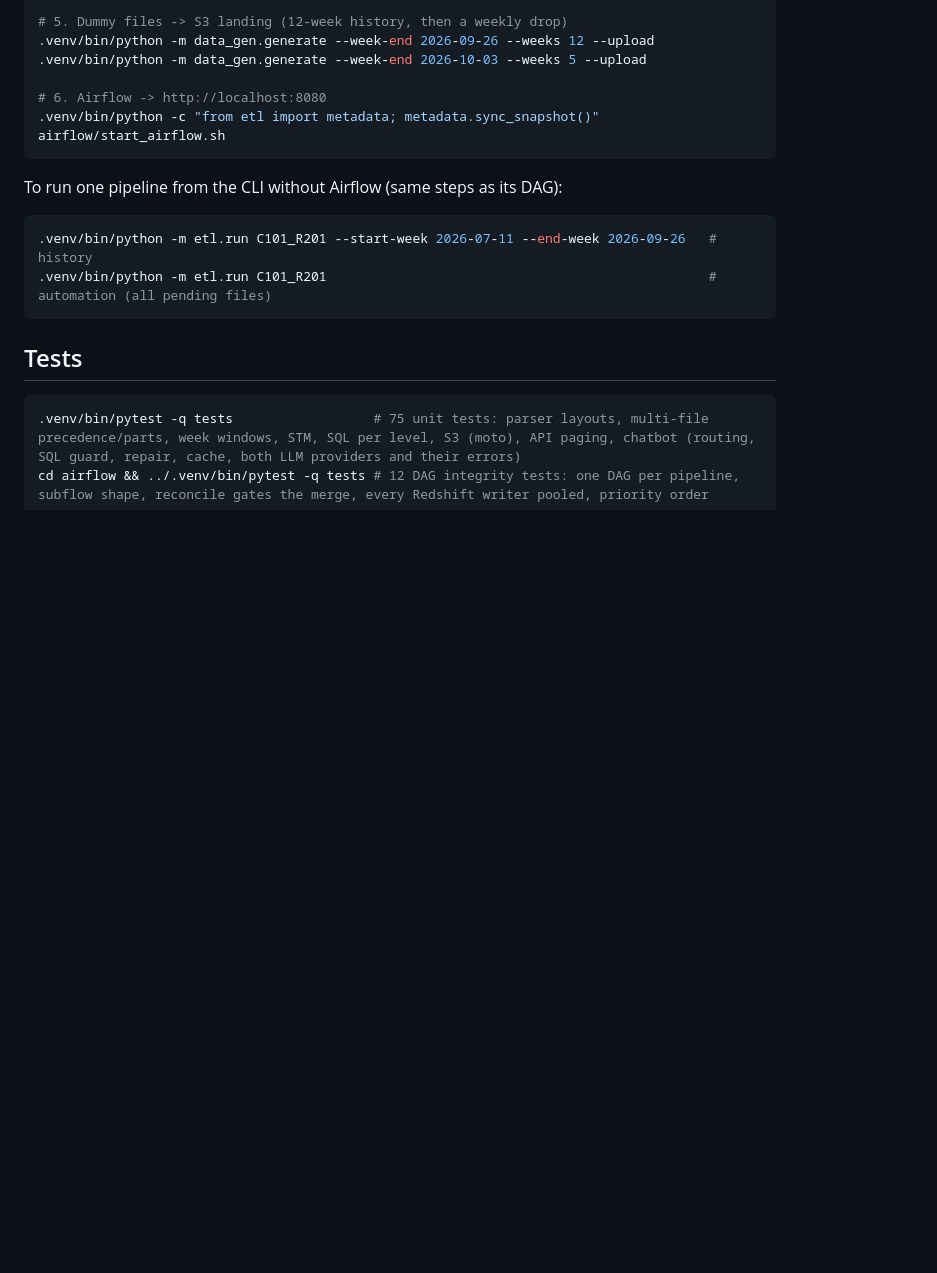
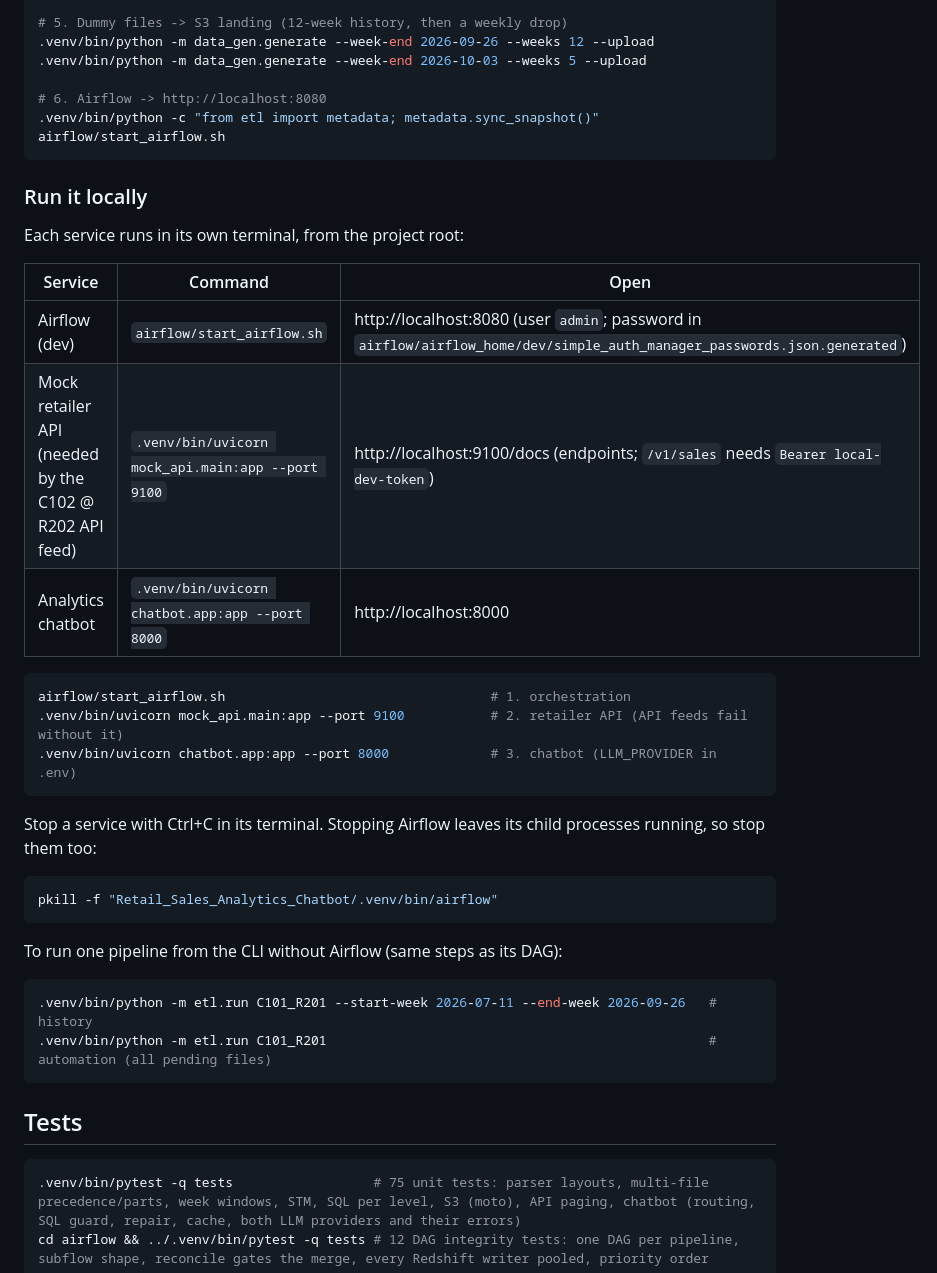
Before and after one commit to ankur715/AI_Retail_Sales_Analytics_AWS, a Markdown page: README.md, the part around the change printed below. Drawn GitHub-style; blank space fills up the shorter version.

````diff
--- a/README.md
+++ b/README.md
@@ -397,6 +402,29 @@ RETAIL_ENV=prod .venv/bin/python -m etl.migrate && RETAIL_ENV=prod .venv/bin/pyt
 airflow/start_airflow.sh
 ```
 
+### Run it locally
+
+Each service runs in its own terminal, from the project root:
+
+| Service | Command | Open |
+|---|---|---|
+| Airflow (dev) | `airflow/start_airflow.sh` | http://localhost:8080 (user `admin`; password in `airflow/airflow_home/dev/simple_auth_manager_passwords.json.generated`) |
+| Mock retailer API (needed by the C102 @ R202 API feed) | `.venv/bin/uvicorn mock_api.main:app --port 9100` | http://localhost:9100/docs (endpoints; `/v1/sales` needs `Bearer local-dev-token`) |
+| Analytics chatbot | `.venv/bin/uvicorn chatbot.app:app --port 8000` | http://localhost:8000 |
+
+```bash
+airflow/start_airflow.sh                                  # 1. orchestration
+.venv/bin/uvicorn mock_api.main:app --port 9100           # 2. retailer API (API feeds fail without it)
+.venv/bin/uvicorn chatbot.app:app --port 8000             # 3. chatbot (LLM_PROVIDER in .env)
+```
+
+Stop a service with Ctrl+C in its terminal. Stopping Airflow leaves its
+child processes running, so stop them too:
+
+```bash
+pkill -f "Retail_Sales_Analytics_Chatbot/.venv/bin/airflow"
+```
+
 To run one pipeline from the CLI without Airflow (same steps as its DAG):
 
 ```bash
````
Also changed, not shown: other parts of README.md (+5 -0 lines), pics/chatbot.jpg (added).
